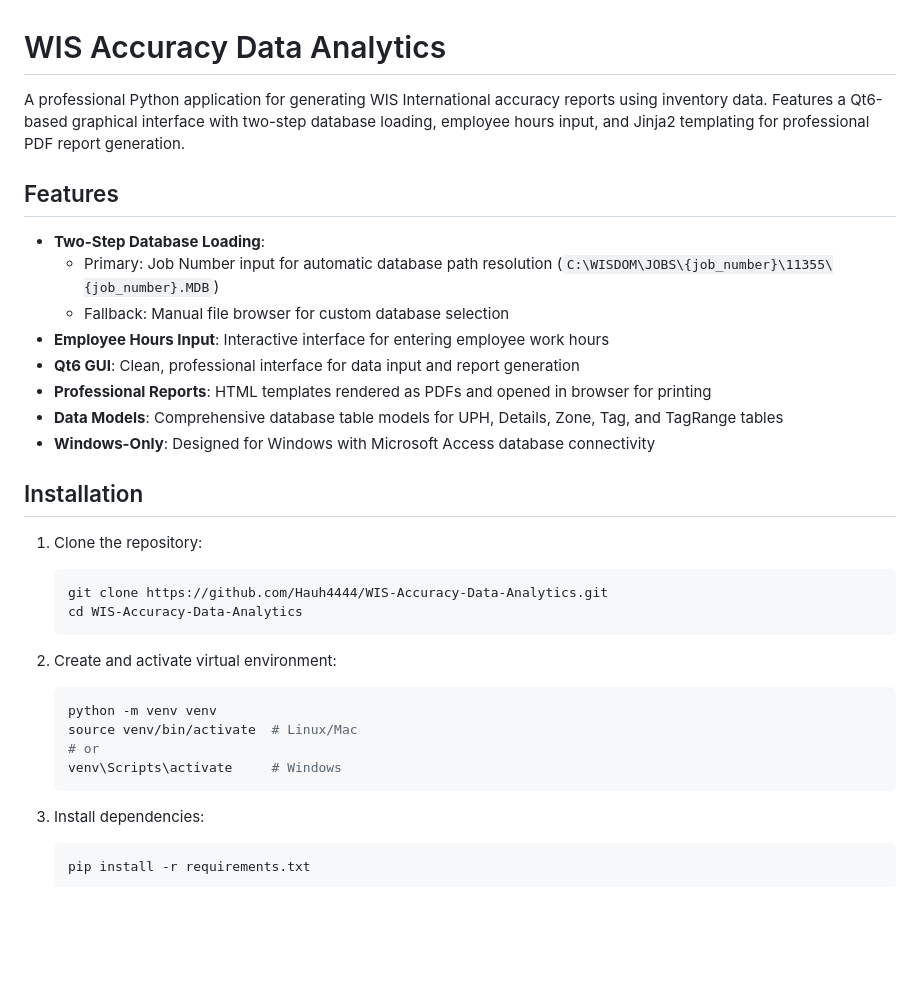
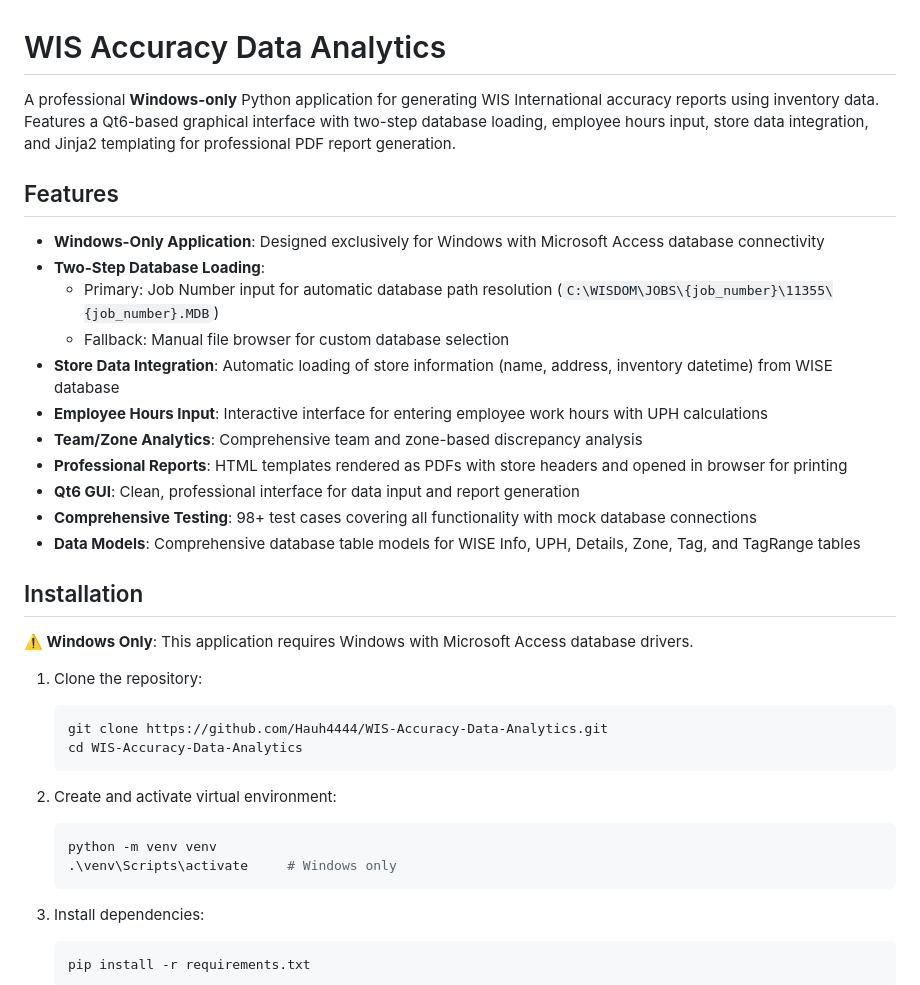
Before and after one commit to Hauh4444/WIS-Accuracy-Data-Analytics, a Markdown page: README.md, the part around one of its changes. Rendered like a GitHub page; blank space fills up the shorter version.

````diff
--- a/README.md
+++ b/README.md
@@ -1,19 +1,24 @@
 # WIS Accuracy Data Analytics
 
-A professional Python application for generating WIS International accuracy reports using inventory data. Features a Qt6-based graphical interface with two-step database loading, employee hours input, and Jinja2 templating for professional PDF report generation.
+A professional **Windows-only** Python application for generating WIS International accuracy reports using inventory data. Features a Qt6-based graphical interface with two-step database loading, employee hours input, store data integration, and Jinja2 templating for professional PDF report generation.
 
 ## Features
 
+- **Windows-Only Application**: Designed exclusively for Windows with Microsoft Access database connectivity
 - **Two-Step Database Loading**:
   - Primary: Job Number input for automatic database path resolution (`C:\WISDOM\JOBS\{job_number}\11355\{job_number}.MDB`)
   - Fallback: Manual file browser for custom database selection
-- **Employee Hours Input**: Interactive interface for entering employee work hours
+- **Store Data Integration**: Automatic loading of store information (name, address, inventory datetime) from WISE database
+- **Employee Hours Input**: Interactive interface for entering employee work hours with UPH calculations
+- **Team/Zone Analytics**: Comprehensive team and zone-based discrepancy analysis
+- **Professional Reports**: HTML templates rendered as PDFs with store headers and opened in browser for printing
 - **Qt6 GUI**: Clean, professional interface for data input and report generation
-- **Professional Reports**: HTML templates rendered as PDFs and opened in browser for printing
-- **Data Models**: Comprehensive database table models for UPH, Details, Zone, Tag, and TagRange tables
-- **Windows-Only**: Designed for Windows with Microsoft Access database connectivity
+- **Comprehensive Testing**: 98+ test cases covering all functionality with mock database connections
+- **Data Models**: Comprehensive database table models for WISE Info, UPH, Details, Zone, Tag, and TagRange tables
 
 ## Installation
+
+**⚠️ Windows Only**: This application requires Windows with Microsoft Access database drivers.
 
 1. Clone the repository:
    ```bash
@@ -24,9 +29,7 @@ A professional Python application for generating WIS International accuracy repo
 2. Create and activate virtual environment:
    ```bash
    python -m venv venv
-   source venv/bin/activate  # Linux/Mac
-   # or
-   venv\Scripts\activate     # Windows
+   .\venv\Scripts\activate     # Windows only
    ```
 
 3. Install dependencies:
````
Also changed, not shown: other parts of README.md (+50 -17 lines).
